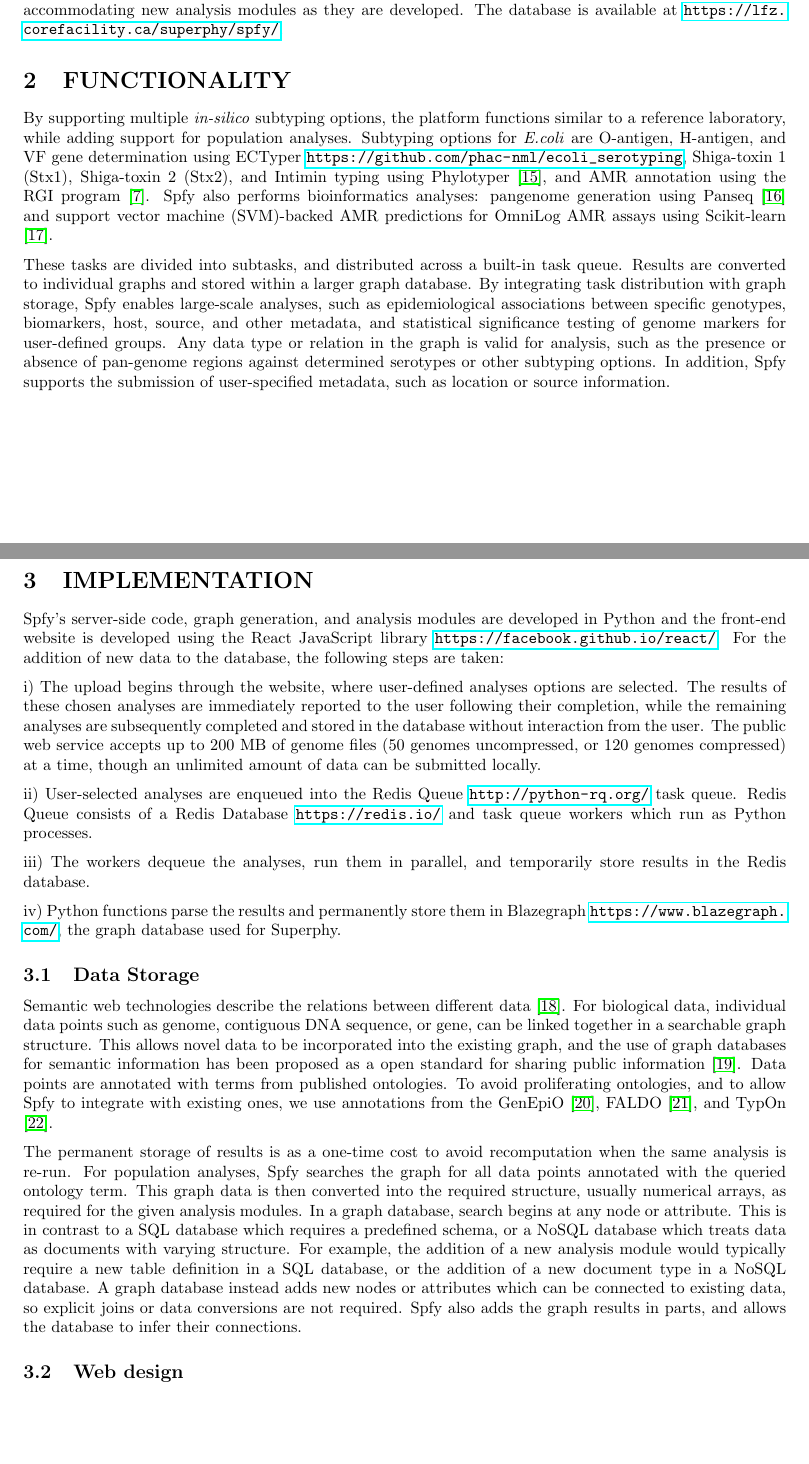
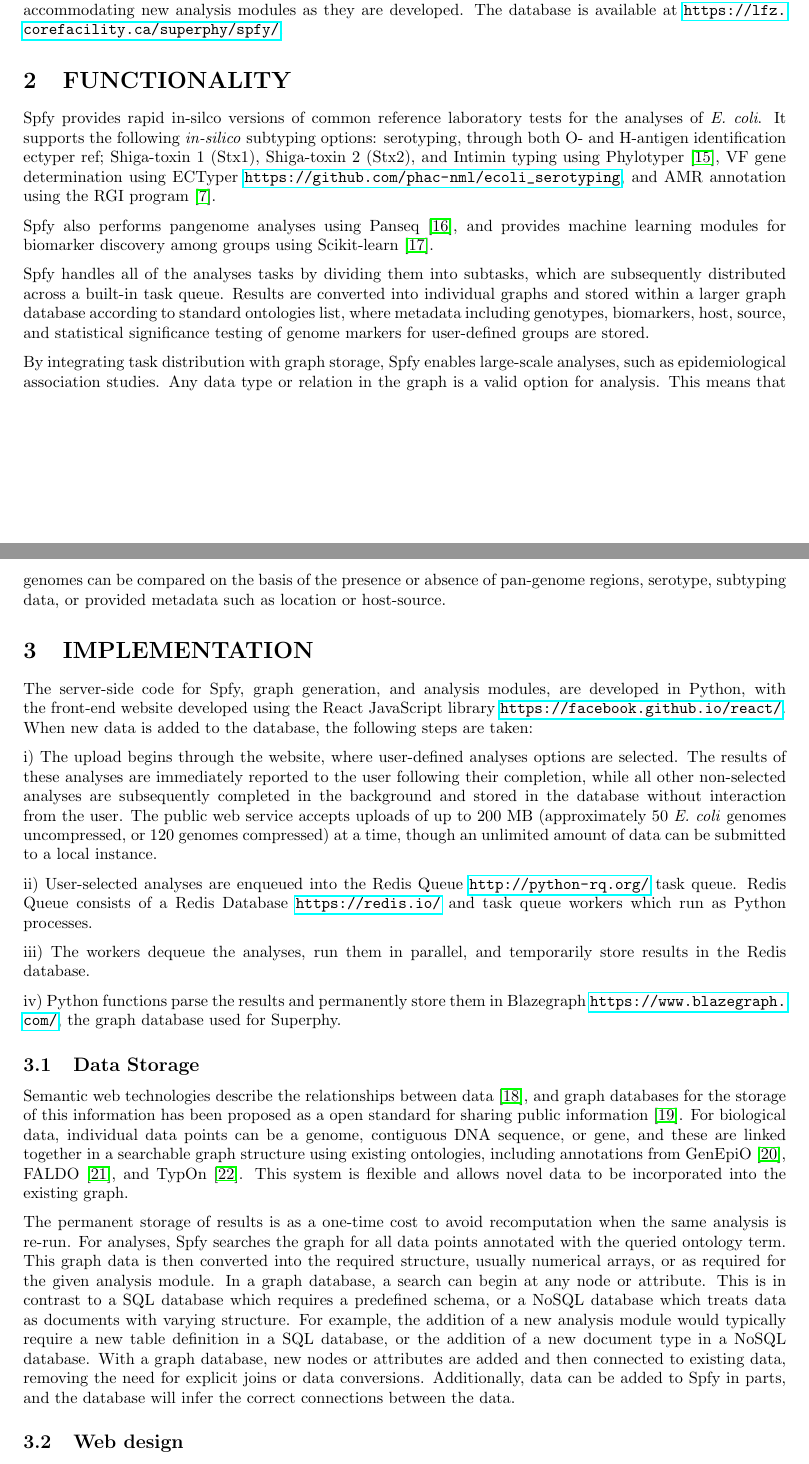
Before and after one commit to superphy/paper_platform, a LaTeX paper (paper-webserver.tex): two parts of pages 2 and 3 of 11, joined at a grey line, cut so that both start at the same text, the shorter picture padded with empty space. Compiled offline with pdfLaTeX.

Commit message:
Implementation edits.

```diff
--- a/paper-webserver.tex
+++ b/paper-webserver.tex
@@ -116,10 +116,13 @@ In this study, we present the Spfy update to the SuperPhy platform, which integr
 % Describe available functions in spfy
 % para covering everything
 
-By supporting multiple \textit{in-silico} subtyping options, the platform functions similar to a reference laboratory, while adding support for population analyses. Subtyping options for \textit{E.coli} are O-antigen, H-antigen, and VF gene determination using ECTyper \url{https://github.com/phac-nml/ecoli\_serotyping}, Shiga-toxin 1 (Stx1), Shiga-toxin 2 (Stx2), and Intimin typing using Phylotyper \cite{whiteside2017phylotyper}, and AMR annotation using the RGI program \cite{mcarthur2013comprehensive}.
-Spfy also performs bioinformatics analyses: pangenome generation using Panseq \cite{laing2010pan} and support vector machine (SVM)-backed AMR predictions for OmniLog AMR assays using Scikit-learn \cite{pedregosa2011scikit}.
+Spfy provides rapid in-silco versions of common reference laboratory tests for the analyses of \textit{E. coli}. It supports the following \textit{in-silico} subtyping options: serotyping, through both O- and H-antigen identification {ectyper ref}; Shiga-toxin 1 (Stx1), Shiga-toxin 2 (Stx2), and Intimin typing using Phylotyper \cite{whiteside2017phylotyper}, VF gene determination using ECTyper \url{https://github.com/phac-nml/ecoli\_serotyping}, and AMR annotation using the RGI program \cite{mcarthur2013comprehensive}.
 
-These tasks are divided into subtasks, and distributed across a built-in task queue. Results are converted to individual graphs and stored within a larger graph database. By integrating task distribution with graph storage, Spfy enables large-scale analyses, such as epidemiological associations between specific genotypes, biomarkers, host, source, and other metadata, and statistical significance testing of genome markers for user-defined groups. Any data type or relation in the graph is valid for analysis, such as the presence or absence of pan-genome regions against determined serotypes or other subtyping options. In addition, Spfy supports the submission of user-specified metadata, such as location or source information.
+Spfy also performs pangenome analyses using Panseq \cite{laing2010pan}, and provides machine learning modules for biomarker discovery among groups using Scikit-learn \cite{pedregosa2011scikit}.
+
+Spfy handles all of the analyses tasks by dividing them into subtasks, which are subsequently distributed across a built-in task queue. Results are converted into individual graphs and stored within a larger graph database according to standard ontologies {list}, where metadata including genotypes, biomarkers, host, source, and statistical significance testing of genome markers for user-defined groups are stored.
+
+By integrating task distribution with graph storage, Spfy enables large-scale analyses, such as epidemiological association studies. Any data type or relation in the graph is a valid option for analysis. This means that genomes can be compared on the basis of the presence or absence of pan-genome regions, serotype, subtyping data, or provided metadata such as location or host-source.
 
 % para covering ectyper & RGI -- don't really need this
 % RGI has its own paper and was in the previous SuperPhy paper
@@ -128,9 +131,9 @@ These tasks are divided into subtasks, and distributed across a built-in task qu
 
 \section{IMPLEMENTATION}
 % para: intro to the spfy stack
-Spfy's server-side code, graph generation, and analysis modules are developed in Python and the front-end website is developed using the React JavaScript library \url{https://facebook.github.io/react/}. For the addition of new data to the database, the following steps are taken:
+The server-side code for Spfy, graph generation, and analysis modules, are developed in Python, with the front-end website developed using the React JavaScript library \url{https://facebook.github.io/react/}. When new data is added to the database, the following steps are taken:
 
-i) The upload begins through the website, where user-defined analyses options are selected. The results of these chosen analyses are immediately reported to the user following their completion, while the remaining analyses are subsequently completed and stored in the database without interaction from the user. The public web service accepts up to 200 MB of genome files (50 genomes uncompressed, or 120 genomes compressed) at a time, though an unlimited amount of data can be submitted locally.
+i) The upload begins through the website, where user-defined analyses options are selected. The results of these analyses are immediately reported to the user following their completion, while all other non-selected analyses are subsequently completed in the background and stored in the database without interaction from the user. The public web service accepts uploads of up to 200 MB (approximately 50 \textit {E. coli} genomes uncompressed, or 120 genomes compressed) at a time, though an unlimited amount of data can be submitted to a local instance.
 
 ii) User-selected analyses are enqueued into the Redis Queue \url{http://python-rq.org/} task queue. Redis Queue consists of a Redis Database \url{https://redis.io/} and task queue workers which run as Python processes.
 
@@ -147,8 +150,7 @@ iv) Python functions parse the results and permanently store them in Blazegraph
 % 3. inferencing
 % 3 1/2. SPARQL queries
 % para: the semantic web
-Semantic web technologies describe the relations between different data \cite{berners2001semantic}. For biological data, individual data points such as genome, contiguous DNA sequence, or gene, can be linked together in a searchable graph structure. This allows novel data to be incorporated into the existing graph, and the use of graph databases for semantic information has been proposed as a open standard for sharing public information \cite{horrocks2005semantic}. Data points are annotated with terms from published ontologies. To avoid proliferating ontologies, and to allow Spfy to integrate with existing ones, we use annotations from the GenEpiO \cite{griffiths2017context}, FALDO \cite{bolleman2016faldo}, and TypOn \cite{vaz2014typon}.
-
+Semantic web technologies describe the relationships between data \cite{berners2001semantic}, and graph databases for the storage of this information has been proposed as a open standard for sharing public information \cite{horrocks2005semantic}. For biological data, individual data points can be a genome, contiguous DNA sequence, or gene, and these are linked together in a searchable graph structure using existing ontologies, including annotations from GenEpiO \cite{griffiths2017context}, FALDO \cite{bolleman2016faldo}, and TypOn \cite{vaz2014typon}. This system is flexible and allows novel data to be incorporated into the existing graph.
 \begin{figure}[!hb]
 \begin{center}
 \includegraphics[width=\textwidth]{images/ontology}
@@ -158,12 +160,9 @@ Semantic web technologies describe the relations between different data \cite{be
 \end{figure}
 
 % Permanent storage + why a graph is preferable over tables
-The permanent storage of results is as a one-time cost to avoid recomputation when the same analysis is re-run. For population analyses, Spfy searches the graph for all data points annotated with the queried ontology term. This graph data is then converted into the required structure, usually numerical arrays, as required for the given analysis modules.
-In a graph database, search begins at any node or attribute.
-This is in contrast to a SQL database which requires a predefined schema, or a NoSQL database which treats data as documents with varying structure.
-For example, the addition of a new analysis module would typically require a new table definition in a SQL database, or the addition of a new document type in a NoSQL database.
-A graph database instead adds new nodes or attributes which can be connected to existing data, so explicit joins or data conversions are not required.
-Spfy also adds the graph results in parts, and allows the database to infer their connections.
+The permanent storage of results is as a one-time cost to avoid recomputation when the same analysis is re-run. For analyses, Spfy searches the graph for all data points annotated with the queried ontology term. This graph data is then converted into the required structure, usually numerical arrays, or as required for the given analysis module.
+In a graph database, a search can begin at any node or attribute. This is in contrast to a SQL database which requires a predefined schema, or a NoSQL database which treats data as documents with varying structure.
+For example, the addition of a new analysis module would typically require a new table definition in a SQL database, or the addition of a new document type in a NoSQL database. With a graph database, new nodes or attributes are added and then connected to existing data, removing the need for explicit joins or data conversions. Additionally, data can be added to Spfy in parts, and the database will infer the correct connections between the data.
 
 \subsection{Web design}
 % para
```
Also changed, not shown: paper-webserver.tex (10 more changed lines).
